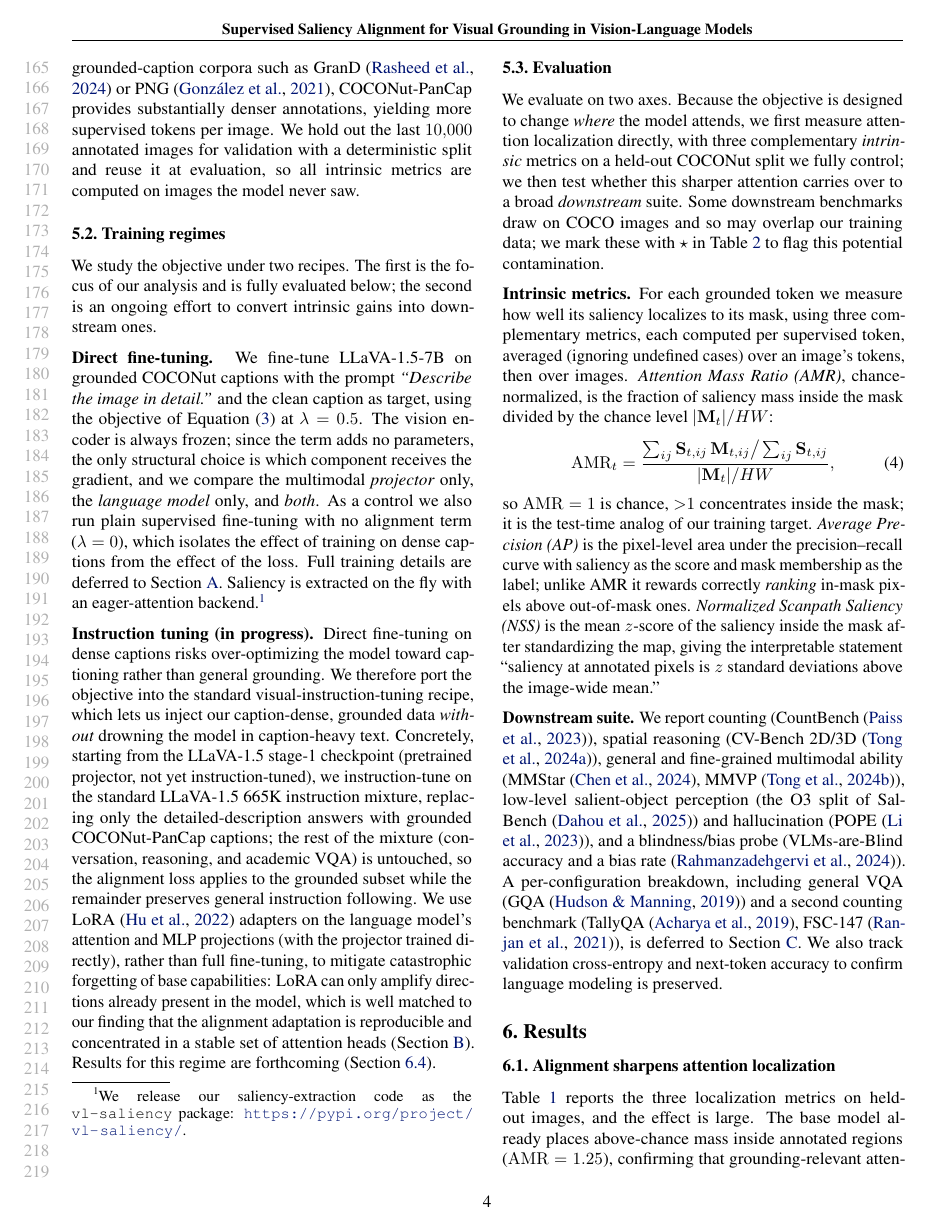
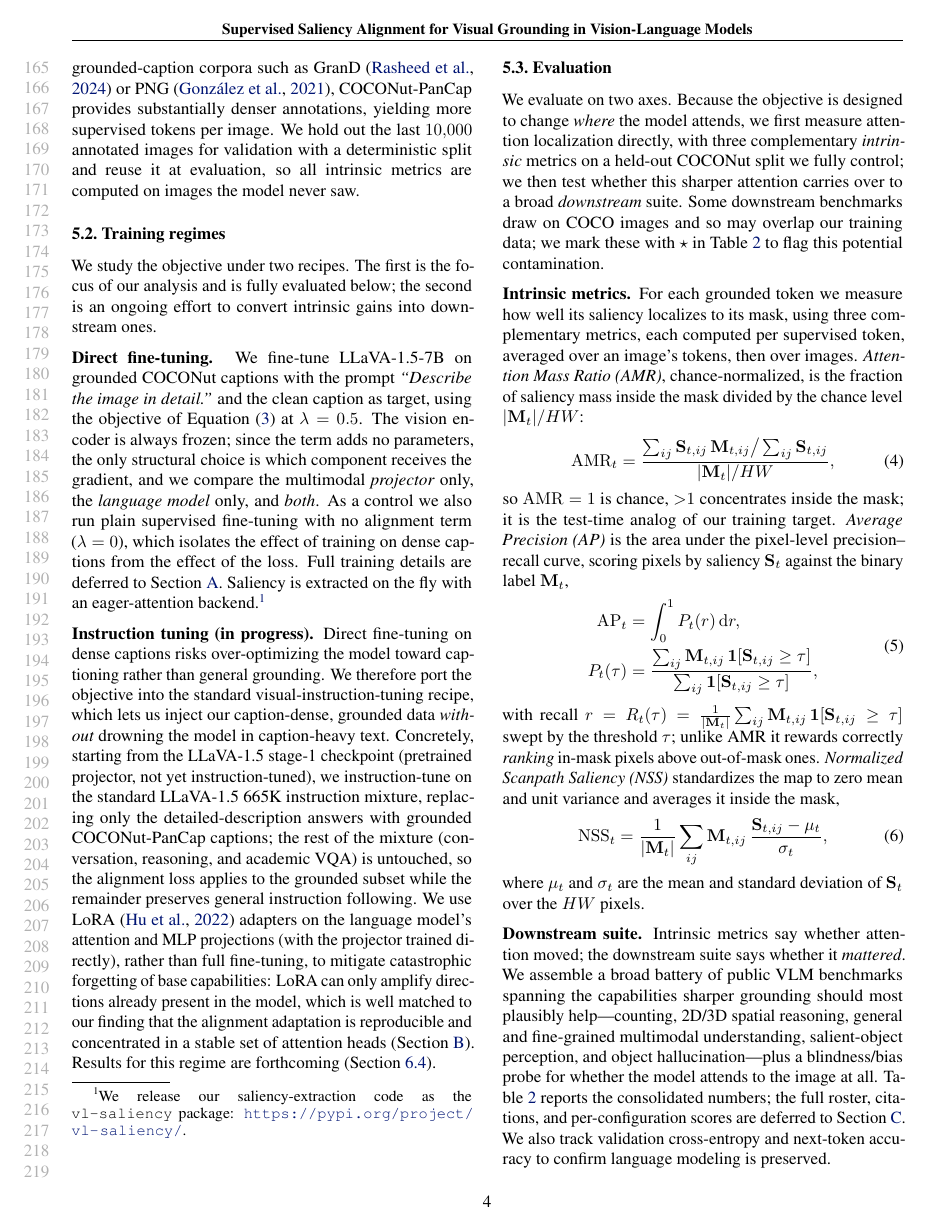
Before and after one commit to eilerstim/saliency-alignment, a LaTeX paper (paper/paper.tex, which reads paper/sections/5_experiment.tex): page 4 of 13. Compiled offline with pdfLaTeX.

Commit message:
Add intrinsic-metric formulas; rewrite downstream suite, move benchmark roster to appendix
https://claude.ai/code/session_01BSSM2Rbt84RN1qgAywSXtn

```diff
--- a/paper/sections/5_experiment.tex
+++ b/paper/sections/5_experiment.tex
@@ -13,7 +13,7 @@ We study the objective under two recipes. The first is the focus of our analysis
 \label{sec:metrics}
 We evaluate on two axes. Because the objective is designed to change \emph{where} the model attends, we first measure attention localization directly, with three complementary \emph{intrinsic} metrics on a held-out COCONut split we fully control; we then test whether this sharper attention carries over to a broad \emph{downstream} suite. Some downstream benchmarks draw on COCO images and so may overlap our training data; we mark these with $\star$ in \Cref{tab:bench} to flag this potential contamination.
 
-\textbf{Intrinsic metrics.} For each grounded token we measure how well its saliency localizes to its mask, using three complementary metrics, each computed per supervised token, averaged (ignoring undefined cases) over an image's tokens, then over images.
+\textbf{Intrinsic metrics.} For each grounded token we measure how well its saliency localizes to its mask, using three complementary metrics, each computed per supervised token, averaged over an image's tokens, then over images.
 \emph{Attention Mass Ratio (AMR)}, chance-normalized, is the fraction of saliency mass inside the mask divided by the chance level $|\mathbf{M}_t|/HW$:
 \begin{equation}
 \mathrm{AMR}_t
@@ -21,7 +21,19 @@ We evaluate on two axes. Because the objective is designed to change \emph{where
        {|\mathbf{M}_t|/HW},
 \end{equation}
 so $\mathrm{AMR}=1$ is chance, ${>}1$ concentrates inside the mask; it is the test-time analog of our training target.
-\emph{Average Precision (AP)} is the pixel-level area under the precision--recall curve with saliency as the score and mask membership as the label; unlike AMR it rewards correctly \emph{ranking} in-mask pixels above out-of-mask ones.
-\emph{Normalized Scanpath Saliency (NSS)} is the mean $z$-score of the saliency inside the mask after standardizing the map, giving the interpretable statement ``saliency at annotated pixels is $z$ standard deviations above the image-wide mean.''
+\emph{Average Precision (AP)} is the area under the pixel-level precision--recall curve, scoring pixels by saliency $\mathbf{S}_t$ against the binary label $\mathbf{M}_t$,
+\begin{equation}
+\begin{aligned}
+\mathrm{AP}_t &= \int_0^1 P_t(r)\,\mathrm{d}r, \\
+P_t(\tau) &= \frac{\sum_{ij}\mathbf{M}_{t,ij}\,\mathbf{1}[\mathbf{S}_{t,ij}\ge\tau]}
+                  {\sum_{ij}\mathbf{1}[\mathbf{S}_{t,ij}\ge\tau]},
+\end{aligned}
+\end{equation}
+with recall $r=R_t(\tau)=\tfrac{1}{|\mathbf{M}_t|}\sum_{ij}\mathbf{M}_{t,ij}\,\mathbf{1}[\mathbf{S}_{t,ij}\ge\tau]$ swept by the threshold $\tau$; unlike AMR it rewards correctly \emph{ranking} in-mask pixels above out-of-mask ones.
+\emph{Normalized Scanpath Saliency (NSS)} standardizes the map to zero mean and unit variance and averages it inside the mask,
+\begin{equation}
+\mathrm{NSS}_t = \frac{1}{|\mathbf{M}_t|}\sum_{ij}\mathbf{M}_{t,ij}\,\frac{\mathbf{S}_{t,ij}-\mu_t}{\sigma_t},
+\end{equation}
+where $\mu_t$ and $\sigma_t$ are the mean and standard deviation of $\mathbf{S}_t$ over the $HW$ pixels.
 
-\textbf{Downstream suite.} We report counting (CountBench~\citep{paiss2023teaching}), spatial reasoning (CV-Bench 2D/3D~\citep{tong2024cambrian}), general and fine-grained multimodal ability (MMStar~\citep{chen2024mmstar}, MMVP~\citep{tong2024mmvp}), low-level salient-object perception (the O3 split of SalBench~\citep{dahou2025salbench}) and hallucination (POPE~\citep{li2023pope}), and a blindness/bias probe (VLMs-are-Blind accuracy and a bias rate~\citep{rahmanzadehgervi2024blind}). A per-configuration breakdown, including general VQA (GQA~\citep{hudson2019gqa}) and a second counting benchmark (TallyQA~\citep{acharya2019tallyqa}, FSC-147~\citep{ranjan2021counting}), is deferred to \Cref{app:breakdown}. We also track validation cross-entropy and next-token accuracy to confirm language modeling is preserved.
+\textbf{Downstream suite.} Intrinsic metrics say whether attention moved; the downstream suite says whether it \emph{mattered}. We assemble a broad battery of public VLM benchmarks spanning the capabilities sharper grounding should most plausibly help---counting, 2D/3D spatial reasoning, general and fine-grained multimodal understanding, salient-object perception, and object hallucination---plus a blindness/bias probe for whether the model attends to the image at all. \Cref{tab:bench} reports the consolidated numbers; the full roster, citations, and per-configuration scores are deferred to \Cref{app:breakdown}. We also track validation cross-entropy and next-token accuracy to confirm language modeling is preserved.
```
Also changed, not shown: paper/sections/D_breakdown.tex (+1 -1 lines), paper/paper.pdf, 1 other file.
